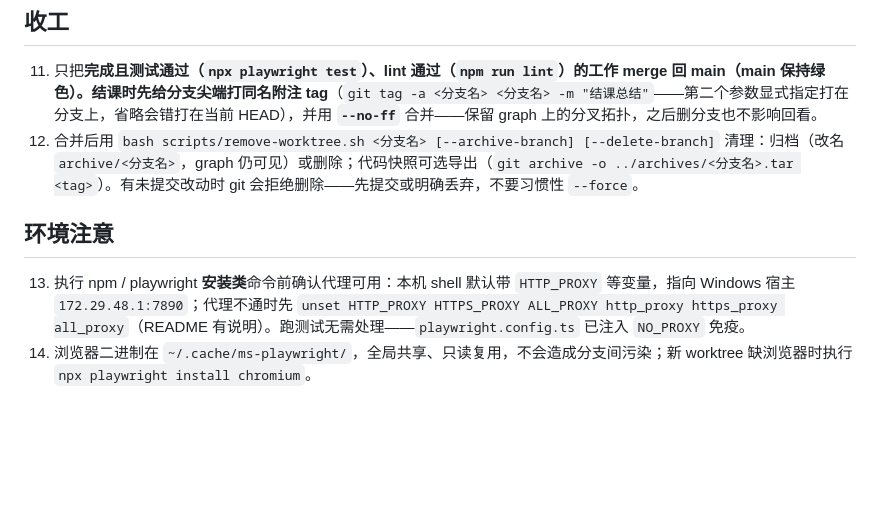
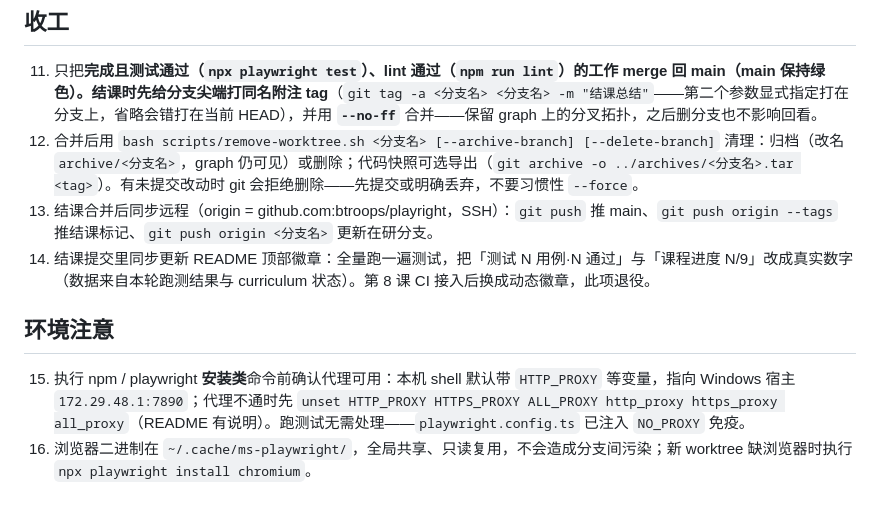
Before and after one commit to btroops/playright, a Markdown page: AGENTS.md, the part around the change. GitHub-like rendering; blank space fills up the shorter version.

Commit message:
docs: 工作规范新增结课第 4/5 步——远程同步（main+tags+分支）与 README 徽章维护
AGENTS.md 收工新增 13/14 条；worktree-guide 标准工作流加第 6 步、
结课标准动作链补全。徽章为静态数据，结课不改即过期；
第 8 课 CI 接入后换动态徽章时此项退役。

```diff
--- a/AGENTS.md
+++ b/AGENTS.md
@@ -22,8 +22,10 @@
 
 11. 只把**完成且测试通过（`npx playwright test`）、lint 通过（`npm run lint`）**的工作 merge 回 main（main 保持绿色）。结课时先给分支尖端打**同名附注 tag**（`git tag -a <分支名> <分支名> -m "结课总结"`——第二个参数显式指定打在分支上，省略会错打在当前 HEAD），并用 **`--no-ff`** 合并——保留 graph 上的分叉拓扑，之后删分支也不影响回看。
 12. 合并后用 `bash scripts/remove-worktree.sh <分支名> [--archive-branch] [--delete-branch]` 清理：归档（改名 `archive/<分支名>`，graph 仍可见）或删除；代码快照可选导出（`git archive -o ../archives/<分支名>.tar <tag>`）。有未提交改动时 git 会拒绝删除——先提交或明确丢弃，不要习惯性 `--force`。
+13. 结课合并后同步远程（origin = github.com:btroops/playright，SSH）：`git push` 推 main、`git push origin --tags` 推结课标记、`git push origin <分支名>` 更新在研分支。
+14. 结课提交里同步更新 README 顶部徽章：全量跑一遍测试，把「测试 N 用例·N 通过」与「课程进度 N/9」改成真实数字（数据来自本轮跑测结果与 curriculum 状态）。第 8 课 CI 接入后换成动态徽章，此项退役。
 
 ## 环境注意
 
-13. 执行 npm / playwright **安装类**命令前确认代理可用：本机 shell 默认带 `HTTP_PROXY` 等变量，指向 Windows 宿主 `172.29.48.1:7890`；代理不通时先 `unset HTTP_PROXY HTTPS_PROXY ALL_PROXY http_proxy https_proxy all_proxy`（README 有说明）。跑测试无需处理——`playwright.config.ts` 已注入 `NO_PROXY` 免疫。
-14. 浏览器二进制在 `~/.cache/ms-playwright/`，全局共享、只读复用，不会造成分支间污染；新 worktree 缺浏览器时执行 `npx playwright install chromium`。
+15. 执行 npm / playwright **安装类**命令前确认代理可用：本机 shell 默认带 `HTTP_PROXY` 等变量，指向 Windows 宿主 `172.29.48.1:7890`；代理不通时先 `unset HTTP_PROXY HTTPS_PROXY ALL_PROXY http_proxy https_proxy all_proxy`（README 有说明）。跑测试无需处理——`playwright.config.ts` 已注入 `NO_PROXY` 免疫。
+16. 浏览器二进制在 `~/.cache/ms-playwright/`，全局共享、只读复用，不会造成分支间污染；新 worktree 缺浏览器时执行 `npx playwright install chromium`。
```
Also changed, not shown: docs/worktree-guide.md (+6 -1 lines).
